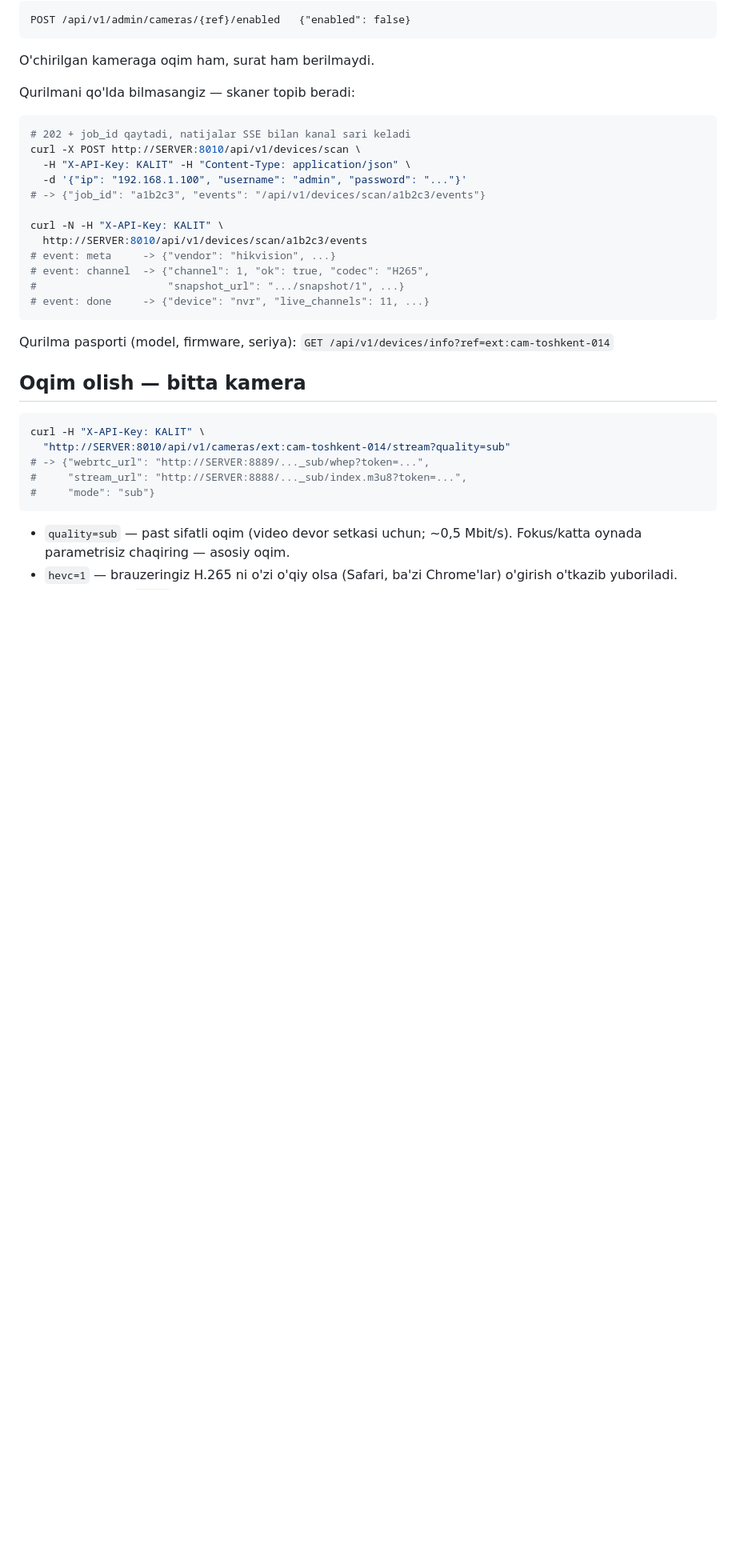
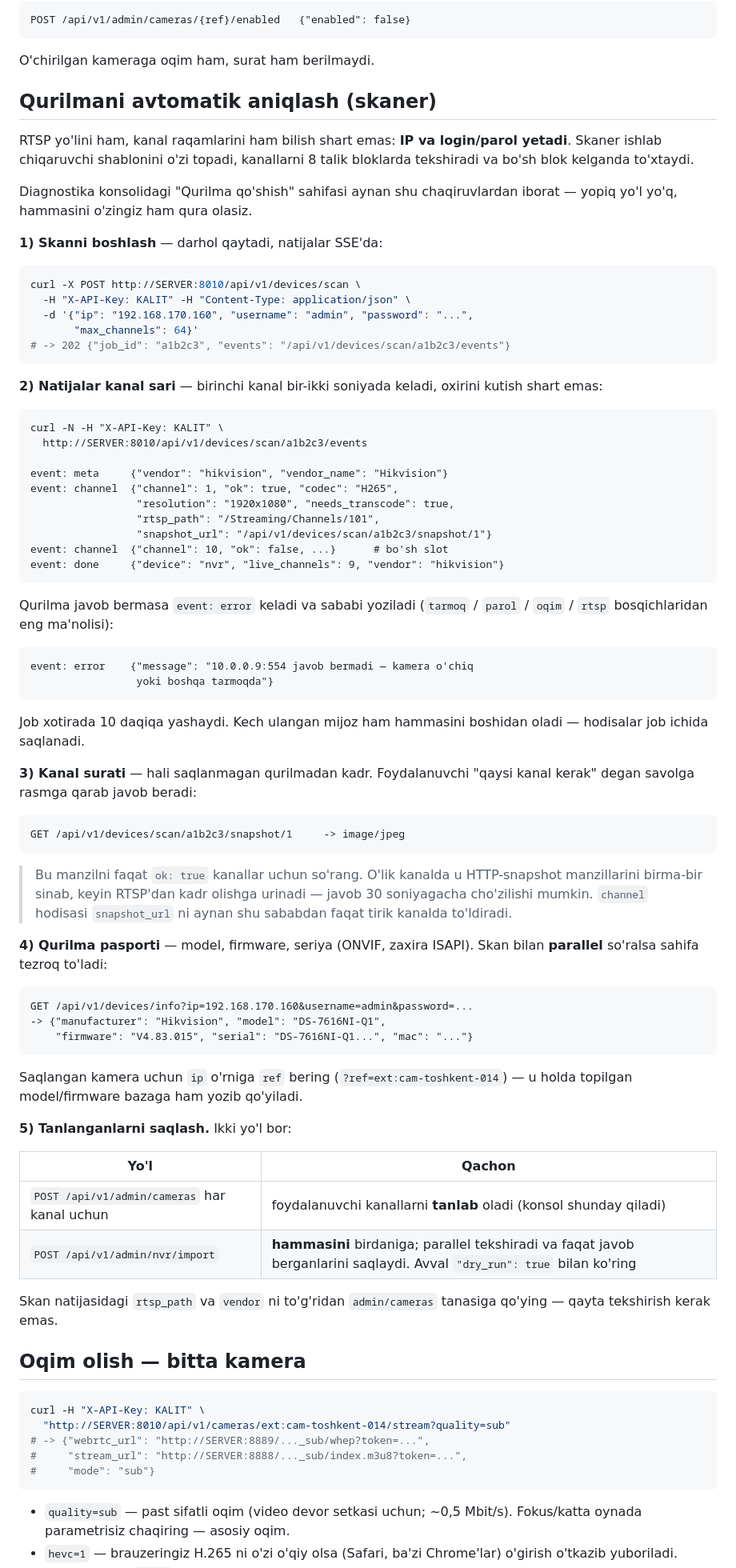
Before and after one commit to Bahrombekk/Nigoh-servis, a Markdown page: docs/INTEGRATION.md, the part around the change. Shown at 80% size. GitHub-like rendering; blank space fills up the shorter version.

Commit message:
INTEGRATION.md: skaner oqimi to'liq yozildi
"Qurilma qo'shish" sahifasi API'ga to'liq chiqarilgan, lekin hujjatda
uning faqat yarmi bor edi: skan boshlash va SSE. Kanal surati, qurilma
pasporti va topilganini saqlash qadamlari yozilmagan, ya'ni tashqi
mijoz shu sahifani qayta qura olmasdi.

Endi beshta qadam ham bor:

  POST /devices/scan                     -> 202 + job_id
  GET  /devices/scan/{job}/events        SSE: meta, channel x N, done|error
  GET  /devices/scan/{job}/snapshot/{ch} kanal kadri (saqlashdan oldin)
  GET  /devices/info?ip=...              model, firmware, seriya
  POST /admin/cameras yoki /admin/nvr/import

Konsol aynan shu chaqiruvlardan iborat — yopiq yo'l yo'q.

Ikkita ogohlantirish qo'shildi:

* Kanal suratini faqat `ok: true` kanallar uchun so'rash kerak. O'lik
  kanalda u HTTP-snapshot manzillarini birma-bir sinab, keyin RTSP'dan
  kadr olishga urinadi va javob 30 soniyagacha cho'zilishi mumkin.
  Shu sababdan `channel` hodisasi `snapshot_url` ni faqat tirik kanalda
  to'ldiradi — jonli tekshirildi: mavjud bo'lmagan IP'da so'rov
  20 soniyada ham tugamadi.
* Job xotirada 10 daqiqa yashaydi va kech ulangan mijoz hodisalarni
  boshidan oladi.

Saqlashning ikki yo'li ajratildi: konsol kanallarni tanlab olgani uchun
har biri alohida POST qiladi; hammasini birdaniga olmoqchi bo'lsangiz
/admin/nvr/import bitta so'rovda parallel tekshirib saqlaydi.

````diff
--- a/docs/INTEGRATION.md
+++ b/docs/INTEGRATION.md
@@ -54,25 +54,86 @@ POST /api/v1/admin/cameras/{ref}/enabled   {"enabled": false}
 
 O'chirilgan kameraga oqim ham, surat ham berilmaydi.
 
-Qurilmani qo'lda bilmasangiz — skaner topib beradi:
+## Qurilmani avtomatik aniqlash (skaner)
+
+RTSP yo'lini ham, kanal raqamlarini ham bilish shart emas: **IP va
+login/parol yetadi**. Skaner ishlab chiqaruvchi shablonini o'zi topadi,
+kanallarni 8 talik bloklarda tekshiradi va bo'sh blok kelganda to'xtaydi.
+
+Diagnostika konsolidagi "Qurilma qo'shish" sahifasi aynan shu chaqiruvlardan
+iborat — yopiq yo'l yo'q, hammasini o'zingiz ham qura olasiz.
+
+**1) Skanni boshlash** — darhol qaytadi, natijalar SSE'da:
 
 ```bash
-# 202 + job_id qaytadi, natijalar SSE bilan kanal sari keladi
 curl -X POST http://SERVER:8010/api/v1/devices/scan \
   -H "X-API-Key: KALIT" -H "Content-Type: application/json" \
-  -d '{"ip": "192.168.1.100", "username": "admin", "password": "..."}'
-# -> {"job_id": "a1b2c3", "events": "/api/v1/devices/scan/a1b2c3/events"}
+  -d '{"ip": "192.168.170.160", "username": "admin", "password": "...",
+       "max_channels": 64}'
+# -> 202 {"job_id": "a1b2c3", "events": "/api/v1/devices/scan/a1b2c3/events"}
+```
 
+**2) Natijalar kanal sari** — birinchi kanal bir-ikki soniyada keladi,
+oxirini kutish shart emas:
+
+```
 curl -N -H "X-API-Key: KALIT" \
   http://SERVER:8010/api/v1/devices/scan/a1b2c3/events
-# event: meta     -> {"vendor": "hikvision", ...}
-# event: channel  -> {"channel": 1, "ok": true, "codec": "H265",
-#                     "snapshot_url": ".../snapshot/1", ...}
-# event: done     -> {"device": "nvr", "live_channels": 11, ...}
+
+event: meta     {"vendor": "hikvision", "vendor_name": "Hikvision"}
+event: channel  {"channel": 1, "ok": true, "codec": "H265",
+                 "resolution": "1920x1080", "needs_transcode": true,
+                 "rtsp_path": "/Streaming/Channels/101",
+                 "snapshot_url": "/api/v1/devices/scan/a1b2c3/snapshot/1"}
+event: channel  {"channel": 10, "ok": false, ...}      # bo'sh slot
+event: done     {"device": "nvr", "live_channels": 9, "vendor": "hikvision"}
 ```
 
-Qurilma pasporti (model, firmware, seriya):
-`GET /api/v1/devices/info?ref=ext:cam-toshkent-014`
+Qurilma javob bermasa `event: error` keladi va sababi yoziladi
+(`tarmoq` / `parol` / `oqim` / `rtsp` bosqichlaridan eng ma'nolisi):
+
+```
+event: error    {"message": "10.0.0.9:554 javob bermadi — kamera o'chiq
+                 yoki boshqa tarmoqda"}
+```
+
+Job xotirada 10 daqiqa yashaydi. Kech ulangan mijoz ham hammasini
+boshidan oladi — hodisalar job ichida saqlanadi.
+
+**3) Kanal surati** — hali saqlanmagan qurilmadan kadr. Foydalanuvchi
+"qaysi kanal kerak" degan savolga rasmga qarab javob beradi:
+
+```
+GET /api/v1/devices/scan/a1b2c3/snapshot/1     -> image/jpeg
+```
+
+> Bu manzilni faqat `ok: true` kanallar uchun so'rang. O'lik kanalda u
+> HTTP-snapshot manzillarini birma-bir sinab, keyin RTSP'dan kadr olishga
+> urinadi — javob 30 soniyagacha cho'zilishi mumkin. `channel` hodisasi
+> `snapshot_url` ni aynan shu sababdan faqat tirik kanalda to'ldiradi.
+
+**4) Qurilma pasporti** — model, firmware, seriya (ONVIF, zaxira ISAPI).
+Skan bilan **parallel** so'ralsa sahifa tezroq to'ladi:
+
+```
+GET /api/v1/devices/info?ip=192.168.170.160&username=admin&password=...
+-> {"manufacturer": "Hikvision", "model": "DS-7616NI-Q1",
+    "firmware": "V4.83.015", "serial": "DS-7616NI-Q1...", "mac": "..."}
+```
+
+Saqlangan kamera uchun `ip` o'rniga `ref` bering
+(`?ref=ext:cam-toshkent-014`) — u holda topilgan model/firmware bazaga
+ham yozib qo'yiladi.
+
+**5) Tanlanganlarni saqlash.** Ikki yo'l bor:
+
+| Yo'l | Qachon |
+|---|---|
+| `POST /api/v1/admin/cameras` har kanal uchun | foydalanuvchi kanallarni **tanlab** oladi (konsol shunday qiladi) |
+| `POST /api/v1/admin/nvr/import` | **hammasini** birdaniga; parallel tekshiradi va faqat javob berganlarini saqlaydi. Avval `"dry_run": true` bilan ko'ring |
+
+Skan natijasidagi `rtsp_path` va `vendor` ni to'g'ridan `admin/cameras`
+tanasiga qo'ying — qayta tekshirish kerak emas.
 
 ## Oqim olish — bitta kamera
 
````
